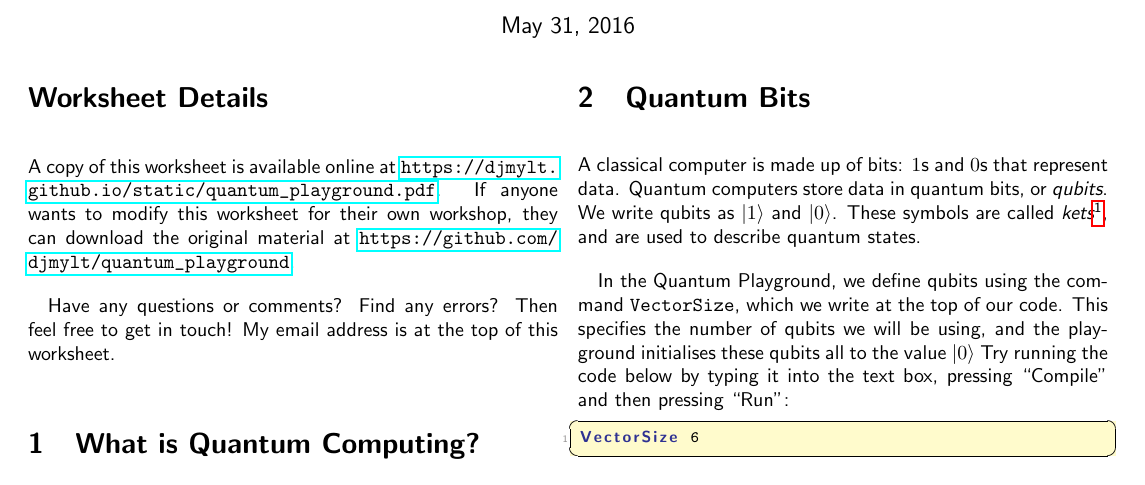
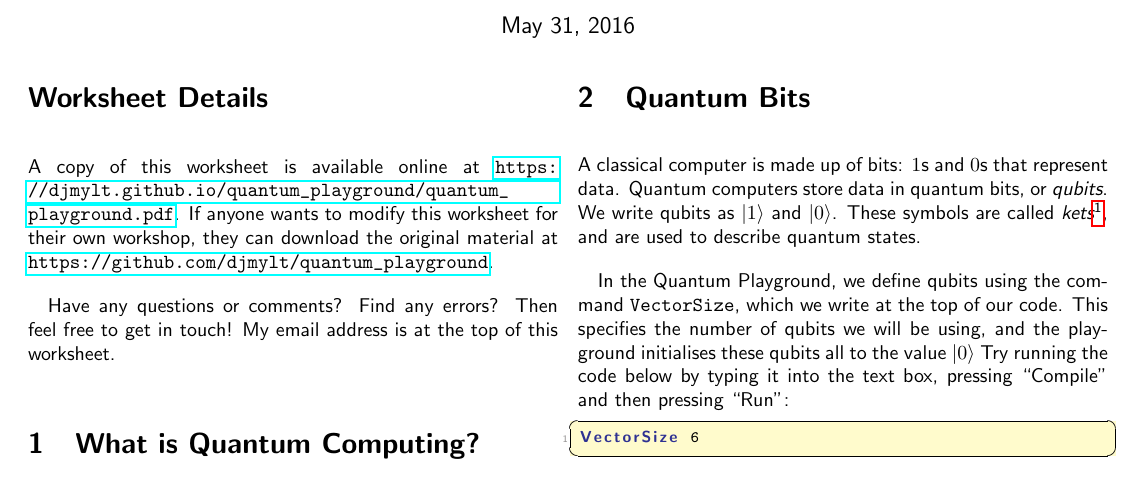
Before and after one commit to aemylt/summer_school, a LaTeX document (quantum_playground.tex): part of page 1 of 6, cut so that both start at the same text. Compiled offline with pdfLaTeX.

Commit message:
Changed URL to gh-pages.

```diff
--- a/quantum_playground.tex
+++ b/quantum_playground.tex
@@ -55,7 +55,7 @@ tabsize=2, % Number of spaces per tab in the code
 
 \section*{Worksheet Details}
 
-A copy of this worksheet is available online at \url{https://djmylt.github.io/static/quantum_playground.pdf}. If anyone wants to modify this worksheet for their own workshop, they can download the original material at \url{https://github.com/djmylt/quantum_playground}.
+A copy of this worksheet is available online at \url{https://djmylt.github.io/quantum_playground/quantum_playground.pdf}. If anyone wants to modify this worksheet for their own workshop, they can download the original material at \url{https://github.com/djmylt/quantum_playground}.
 
 Have any questions or comments? Find any errors? Then feel free to get in touch! My email address is at the top of this worksheet.
 
```
Also changed, not shown: quantum_playground.pdf.
